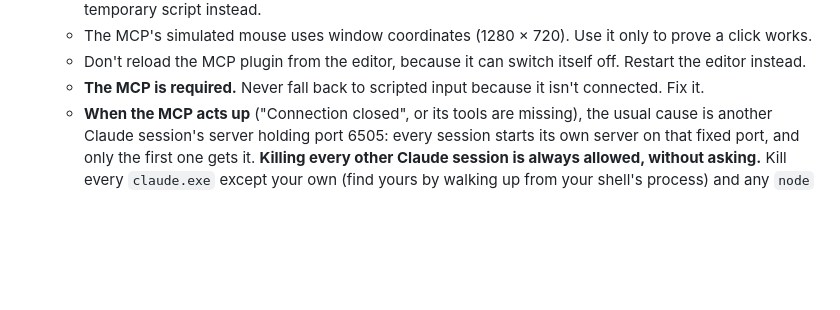
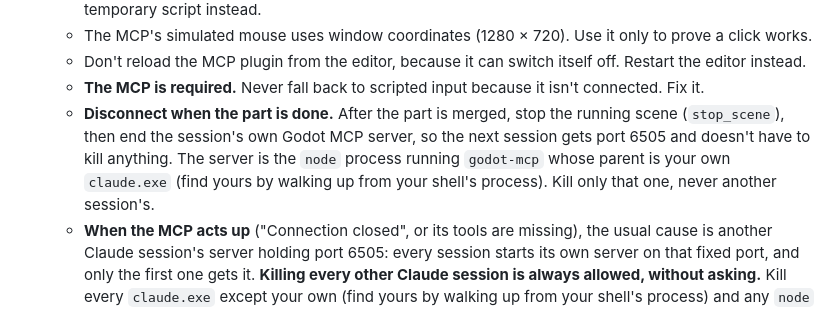
Before and after one commit to mertgurgenyatagi/Monsternight, a Markdown page: README.md, the part around the change. Drawn GitHub-style; blank space fills up the shorter version.

Commit message:
Sessions disconnect from the Godot MCP when a part is done
Co-Authored-By: Claude Sonnet 5.5 <noreply@anthropic.com>

```diff
--- a/README.md
+++ b/README.md
@@ -91,5 +91,6 @@ What they mean in practice is in [Art and audio](docs/art_and_audio.md#principle
    - The MCP's simulated mouse uses window coordinates (1280 × 720). Use it only to prove a click works.
    - Don't reload the MCP plugin from the editor, because it can switch itself off. Restart the editor instead.
    - **The MCP is required.** Never fall back to scripted input because it isn't connected. Fix it.
+   - **Disconnect when the part is done.** After the part is merged, stop the running scene (`stop_scene`), then end the session's own Godot MCP server, so the next session gets port 6505 and doesn't have to kill anything. The server is the `node` process running `godot-mcp` whose parent is your own `claude.exe` (find yours by walking up from your shell's process). Kill only that one, never another session's.
    - **When the MCP acts up** ("Connection closed", or its tools are missing), the usual cause is another Claude session's server holding port 6505: every session starts its own server on that fixed port, and only the first one gets it. **Killing every other Claude session is always allowed, without asking.** Kill every `claude.exe` except your own (find yours by walking up from your shell's process) and any `node` running `godot-mcp`. Then check port 6505 is free (`Get-NetTCPConnection -LocalPort 6505`) and reconnect with `/mcp`. The Godot editor must also be open on this project.
 6. **This README** is the handover for a fresh session. Keep it brief and current.
```
Also changed, not shown: docs/microplan.md (+1 -0 lines).
